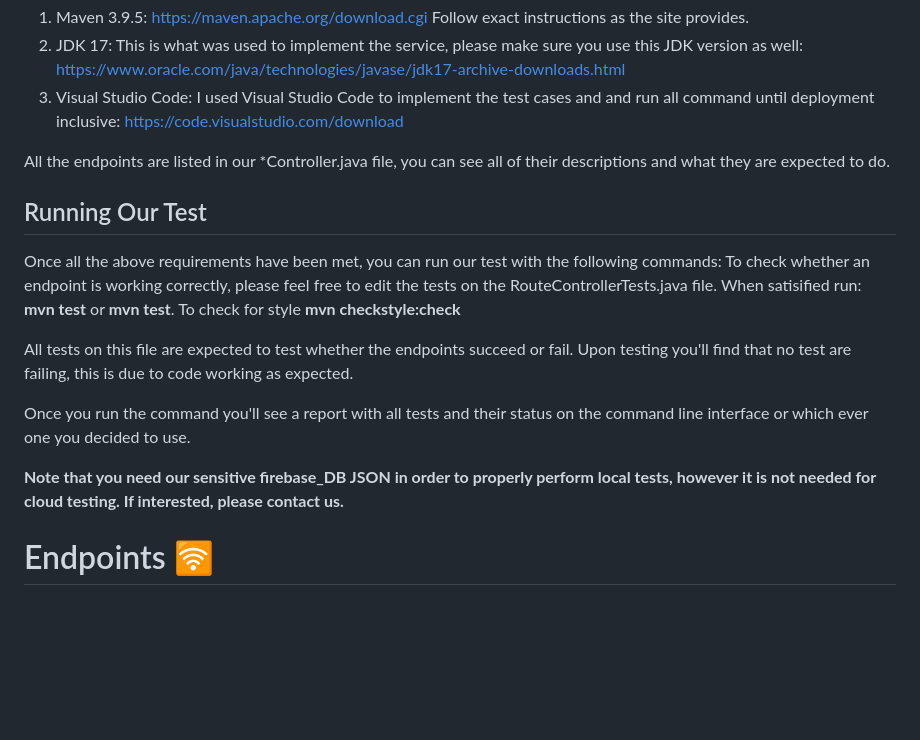
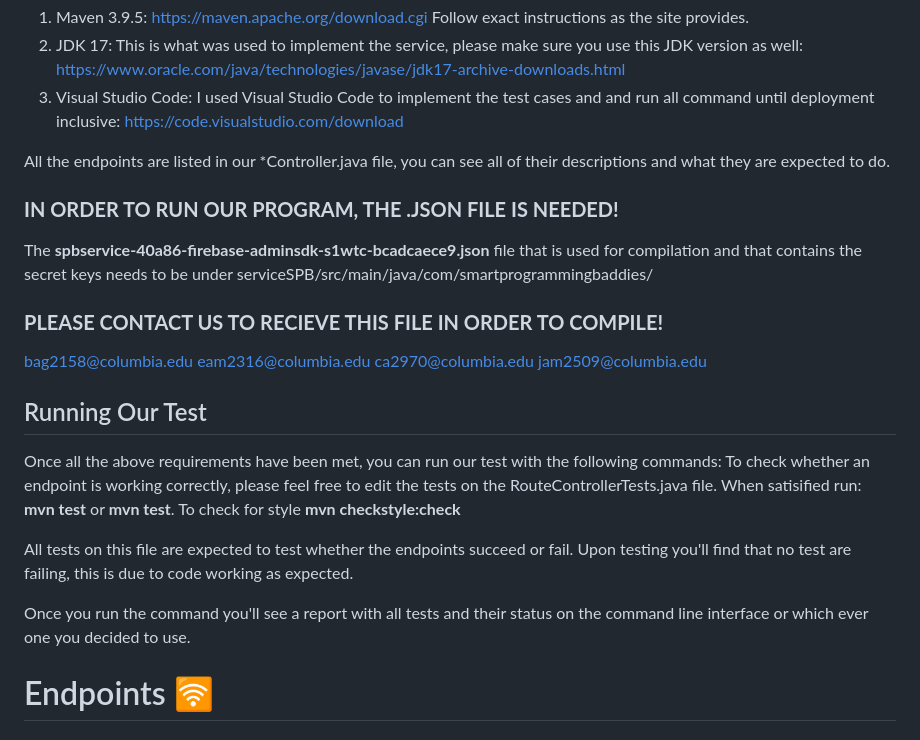
Before and after one commit to cazuike/Smart-Programming-Baddies, a Markdown page: README.md, the part around the change. Drawn GitHub-style; blank space fills up the shorter version.

```diff
--- a/README.md
+++ b/README.md
@@ -9,6 +9,15 @@ Please install the following to have this run locally:
 
 All the endpoints are listed in our *Controller.java file, you can see all of their descriptions and what they are expected to do.
 
+**<h3>IN ORDER TO RUN OUR PROGRAM, THE .JSON FILE IS NEEDED!</h3>**
+
+The **spbservice-40a86-firebase-adminsdk-s1wtc-bcadcaece9.json** file that is used for compilation and that contains the secret keys needs to be under serviceSPB/src/main/java/com/smartprogrammingbaddies/
+**<h3>PLEASE CONTACT US TO RECIEVE THIS FILE IN ORDER TO COMPILE!</h3>**
+bag2158@columbia.edu
+eam2316@columbia.edu
+ca2970@columbia.edu
+jam2509@columbia.edu
+
 ## Running Our Test
 Once all the above requirements have been met, you can run our test with the following commands:
 To check whether an endpoint is working correctly, please feel free to edit the tests on the RouteControllerTests.java file.
@@ -18,7 +27,6 @@ All tests on this file are expected to test whether the endpoints succeed or fai
 
 Once you run the command you'll see a report with all tests and their status on the command line interface or which ever one you decided to use.
 
-**Note that you need our sensitive firebase_DB JSON in order to properly perform local tests, however it is not needed for cloud testing. If interested, please contact us.**
 
 # Endpoints 🛜
 
```
